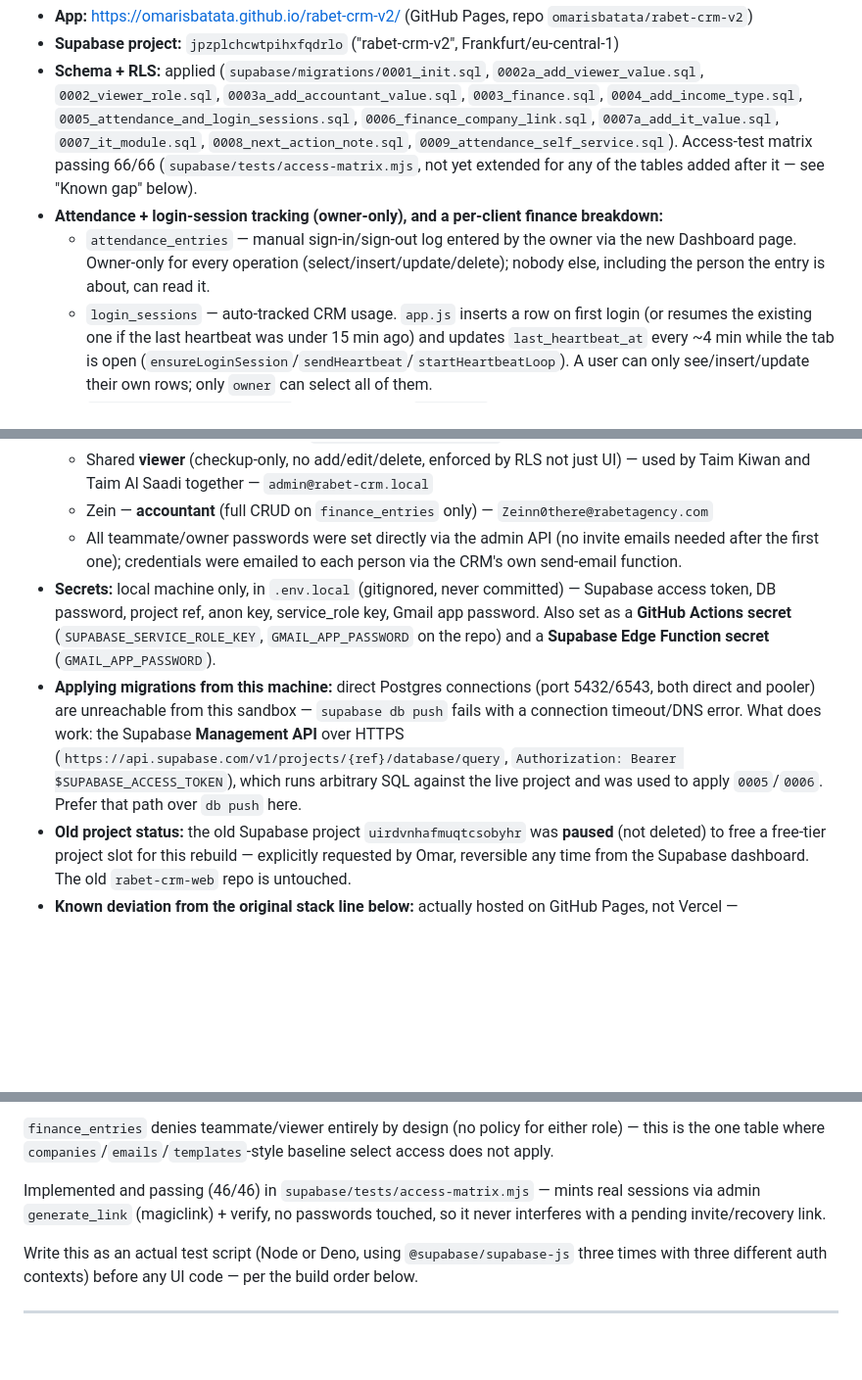
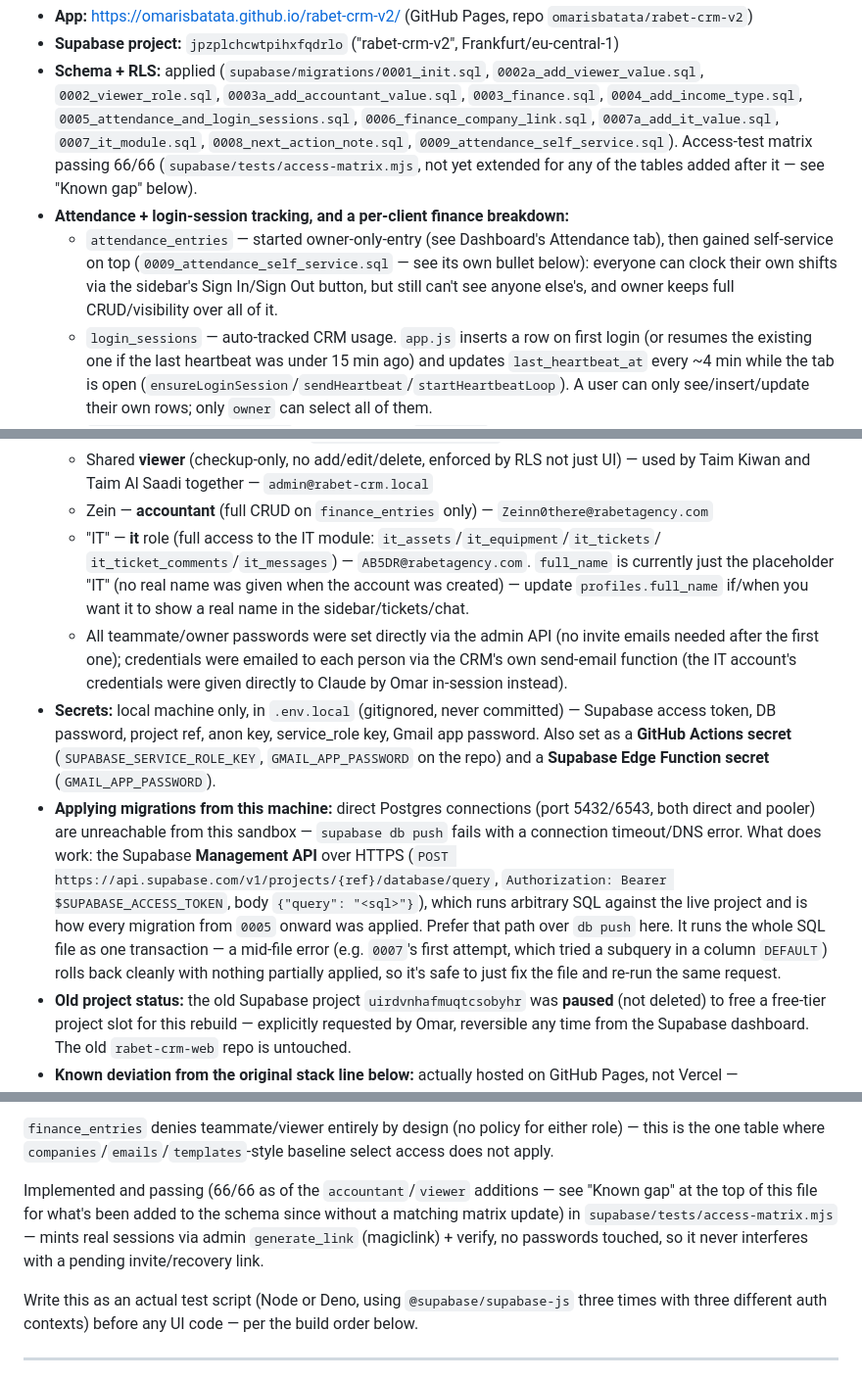
Before and after one commit to omarisbatata/rabet-crm-v2, a Markdown page: CLAUDE.md, 3 parts joined by grey strips. Shown at 98% size. Drawn GitHub-style; blank space fills up the shorter version.

Commit message:
Bring CLAUDE.md up to date for session continuity
Fixes stale bits that had drifted during incremental edits: attendance
section still described the old owner-only-entry design, team roster was
missing the IT hire, the profiles.role list was missing 'it', and the
access-matrix count still said 46/46 instead of 66/66. Also generalizes
the migration-application note instead of hardcoding which migrations it
covered.

Co-Authored-By: Claude Sonnet 5 <noreply@anthropic.com>

```diff
--- a/CLAUDE.md
+++ b/CLAUDE.md
@@ -13,10 +13,11 @@ Everything below is built, deployed, and verified — this isn't a plan, it's wh
   `0008_next_action_note.sql`, `0009_attendance_self_service.sql`). Access-test matrix passing
   66/66 (`supabase/tests/access-matrix.mjs`, not yet extended for any of the tables added after it
   — see "Known gap" below).
-- **Attendance + login-session tracking (owner-only), and a per-client finance breakdown:**
-  - `attendance_entries` — manual sign-in/sign-out log entered by the owner via the new Dashboard page.
-    Owner-only for every operation (select/insert/update/delete); nobody else, including the person
-    the entry is about, can read it.
+- **Attendance + login-session tracking, and a per-client finance breakdown:**
+  - `attendance_entries` — started owner-only-entry (see Dashboard's Attendance tab), then gained
+    self-service on top (`0009_attendance_self_service.sql` — see its own bullet below): everyone
+    can clock their own shifts via the sidebar's Sign In/Sign Out button, but still can't see
+    anyone else's, and owner keeps full CRUD/visibility over all of it.
   - `login_sessions` — auto-tracked CRM usage. `app.js` inserts a row on first login (or resumes the
     existing one if the last heartbeat was under 15 min ago) and updates `last_heartbeat_at` every
     ~4 min while the tab is open (`ensureLoginSession`/`sendHeartbeat`/`startHeartbeatLoop`). A user
@@ -95,9 +96,13 @@ Everything below is built, deployed, and verified — this isn't a plan, it's wh
   - Shared **viewer** (checkup-only, no add/edit/delete, enforced by RLS not just UI) — used by
     Taim Kiwan and Taim Al Saadi together — `admin@rabet-crm.local`
   - Zein — **accountant** (full CRUD on `finance_entries` only) — `Zeinn0there@rabetagency.com`
+  - "IT" — **it** role (full access to the IT module: `it_assets`/`it_equipment`/`it_tickets`/
+    `it_ticket_comments`/`it_messages`) — `AB5DR@rabetagency.com`. `full_name` is currently just
+    the placeholder "IT" (no real name was given when the account was created) — update
+    `profiles.full_name` if/when you want it to show a real name in the sidebar/tickets/chat.
   - All teammate/owner passwords were set directly via the admin API (no invite emails needed
     after the first one); credentials were emailed to each person via the CRM's own send-email
-    function.
+    function (the IT account's credentials were given directly to Claude by Omar in-session instead).
 - **Secrets:** local machine only, in `.env.local` (gitignored, never committed) — Supabase access
   token, DB password, project ref, anon key, service_role key, Gmail app password. Also set as a
   **GitHub Actions secret** (`SUPABASE_SERVICE_ROLE_KEY`, `GMAIL_APP_PASSWORD` on the repo) and a
@@ -105,9 +110,12 @@ Everything below is built, deployed, and verified — this isn't a plan, it's wh
 - **Applying migrations from this machine:** direct Postgres connections (port 5432/6543, both
   direct and pooler) are unreachable from this sandbox — `supabase db push` fails with a connection
   timeout/DNS error. What does work: the Supabase **Management API** over HTTPS
-  (`https://api.supabase.com/v1/projects/{ref}/database/query`, `Authorization: Bearer
-  $SUPABASE_ACCESS_TOKEN`), which runs arbitrary SQL against the live project and was used to apply
-  `0005`/`0006`. Prefer that path over `db push` here.
+  (`POST https://api.supabase.com/v1/projects/{ref}/database/query`, `Authorization: Bearer
+  $SUPABASE_ACCESS_TOKEN`, body `{"query": "<sql>"}`), which runs arbitrary SQL against the live
+  project and is how every migration from `0005` onward was applied. Prefer that path over
+  `db push` here. It runs the whole SQL file as one transaction — a mid-file error (e.g. `0007`'s
+  first attempt, which tried a subquery in a column `DEFAULT`) rolls back cleanly with nothing
+  partially applied, so it's safe to just fix the file and re-run the same request.
 - **Old project status:** the old Supabase project `uirdvnhafmuqtcsobyhr` was **paused** (not
   deleted) to free a free-tier project slot for this rebuild — explicitly requested by Omar,
   reversible any time from the Supabase dashboard. The old `rabet-crm-web` repo is untouched.
@@ -450,9 +460,10 @@ just "update succeeds/fails" as a whole.
 `finance_entries` denies teammate/viewer entirely by design (no policy for either role) — this is
 the one table where `companies`/`emails`/`templates`-style baseline select access does not apply.
 
-Implemented and passing (46/46) in `supabase/tests/access-matrix.mjs` — mints real sessions via
-admin `generate_link` (magiclink) + verify, no passwords touched, so it never interferes with a
-pending invite/recovery link.
+Implemented and passing (66/66 as of the `accountant`/`viewer` additions — see "Known gap" at the
+top of this file for what's been added to the schema since without a matching matrix update) in
+`supabase/tests/access-matrix.mjs` — mints real sessions via admin `generate_link` (magiclink) +
+verify, no passwords touched, so it never interferes with a pending invite/recovery link.
 
 Write this as an actual test script (Node or Deno, using `@supabase/supabase-js` three times with
 three different auth contexts) before any UI code — per the build order below.
```
Also changed, not shown: other parts of CLAUDE.md (+4 -2 lines).
